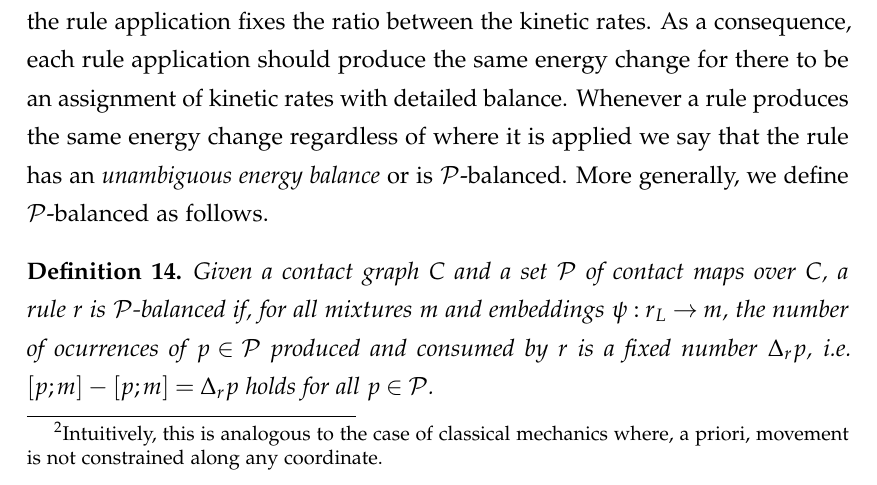
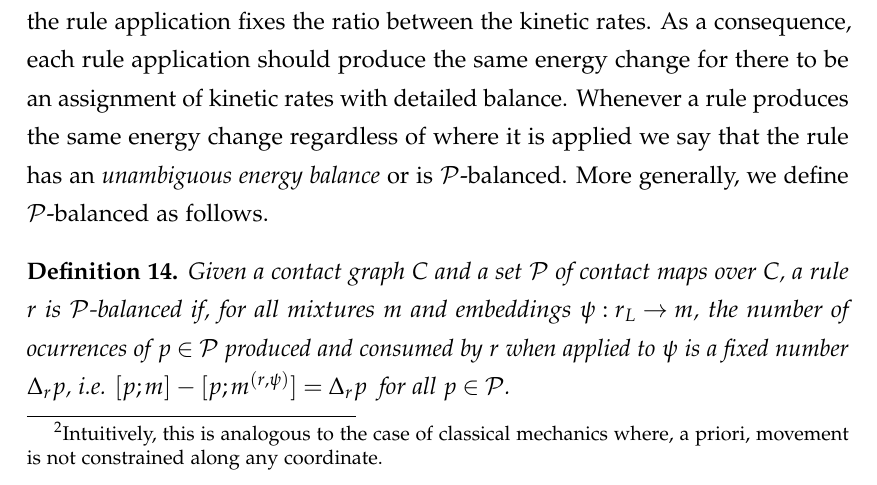
Before and after one commit to rhz/thesis, a LaTeX thesis (thesis.tex, which reads direct.tex): part of page 22 of 38, cut so that both start at the same text. Compiled offline with pdfLaTeX.

Commit message:
fixed P-balance def

```diff
--- a/direct.tex
+++ b/direct.tex
@@ -105,9 +105,10 @@ More generally, we define $\shapes$-balanced as follows.
   a rule $r$ is $\shapes$-balanced
   if, for all mixtures $m$ and embeddings $\psi: r_L \to m$,
   the number of ocurrences of $p \in \shapes$
-  produced and consumed by $r$ is a fixed number $\Delta_r p$,
-  \ie $\matches{p}{m} - \matches{p}{m} = \Delta_r p$
-  holds for all $p \in \shapes$.
+  produced and consumed by $r$ when applied to $\psi$
+  is a fixed number $\Delta_r p$,
+  \ie $\matches{p}{m} - [p;m^{(r,\psi)}] = \Delta_r p\;$
+  for all $p \in \shapes$.
   % We refer to the vector of ocurrence changes as $\Delta_r \shapes$.
 \end{definition}
 % TODO: perhaps add a remark about unambiguous stoichiometry
```
